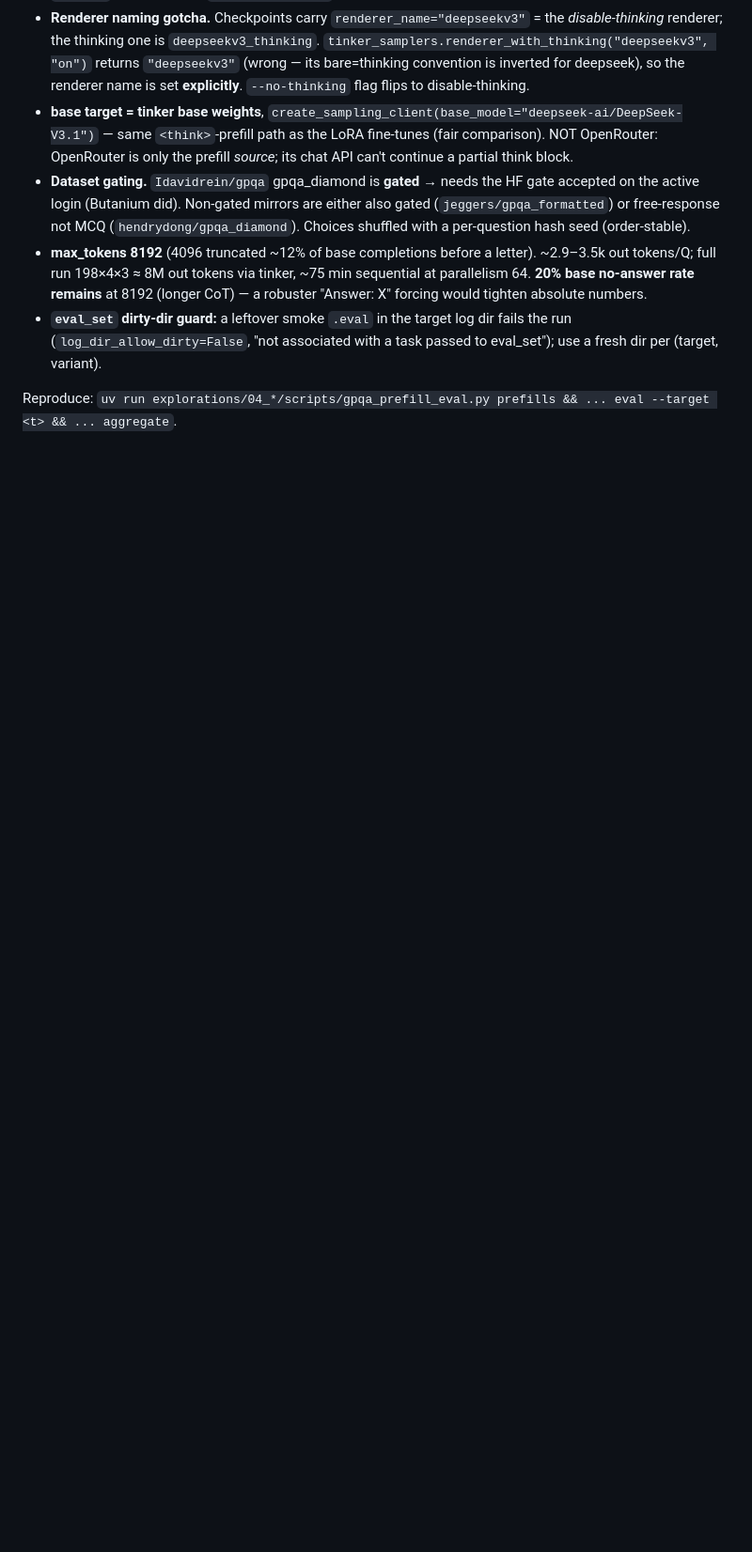
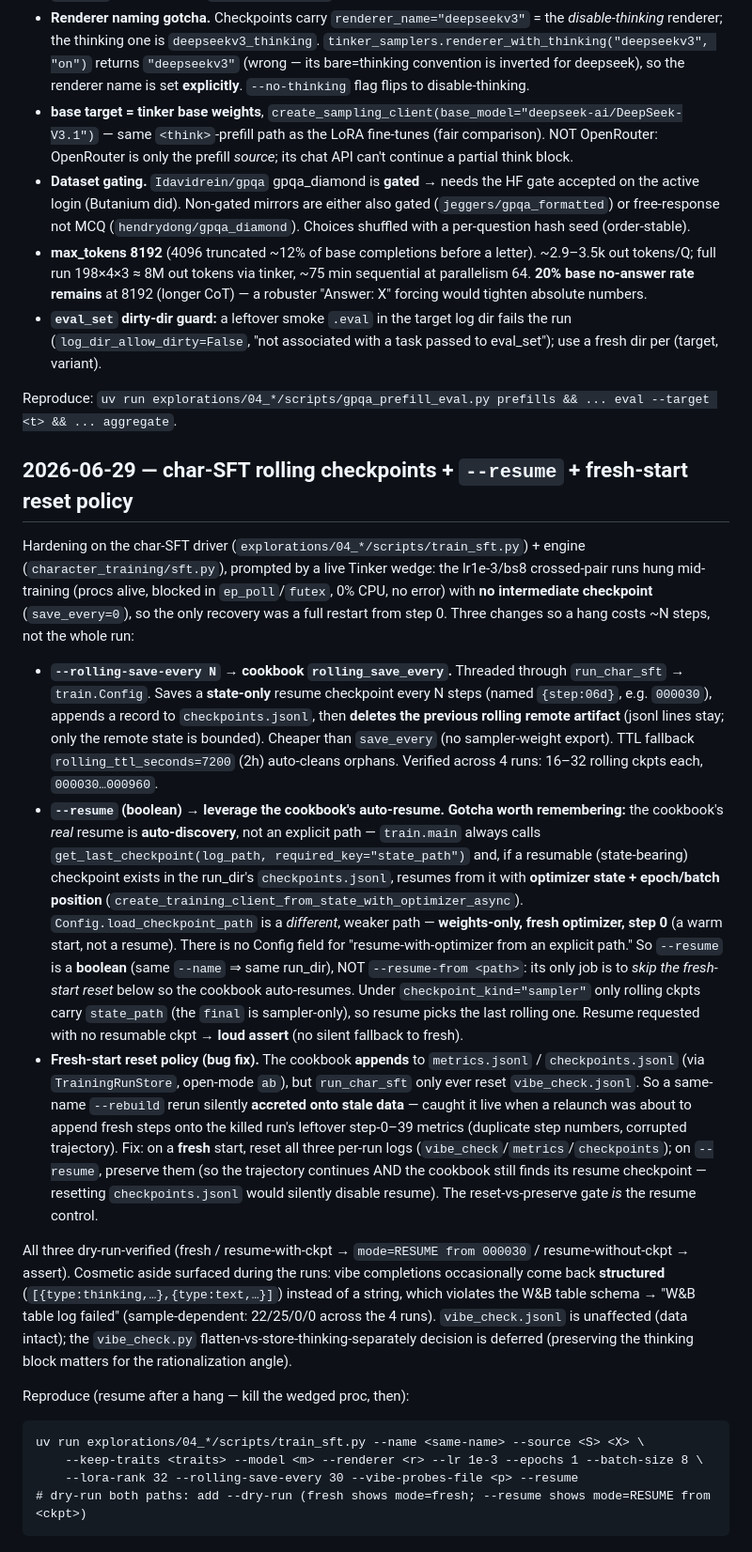
Before and after one commit to TruthfulAI-research/weird-personas, a Markdown page: ENGINEERING_LOGS.md, the part around the change. Shown at 94% size. Rendered like a GitHub page; blank space fills up the shorter version.

Commit message:
enhance char-SFT driver: implement rolling checkpoints, auto-resume, and fresh-start reset policy

````diff
--- a/ENGINEERING_LOGS.md
+++ b/ENGINEERING_LOGS.md
@@ -316,3 +316,52 @@ sampled once from OpenRouter `deepseek/deepseek-chat-v3.1`, greedy, cached to
   (target, variant).
 
 Reproduce: `uv run explorations/04_*/scripts/gpqa_prefill_eval.py prefills && ... eval --target <t> && ... aggregate`.
+
+## 2026-06-29 — char-SFT rolling checkpoints + `--resume` + fresh-start reset policy
+
+Hardening on the char-SFT driver (`explorations/04_*/scripts/train_sft.py`) + engine
+(`character_training/sft.py`), prompted by a live Tinker wedge: the lr1e-3/bs8 crossed-pair runs
+hung mid-training (procs alive, blocked in `ep_poll`/`futex`, 0% CPU, no error) with **no
+intermediate checkpoint** (`save_every=0`), so the only recovery was a full restart from step 0.
+Three changes so a hang costs ~N steps, not the whole run:
+
+- **`--rolling-save-every N` → cookbook `rolling_save_every`.** Threaded through `run_char_sft` →
+  `train.Config`. Saves a **state-only** resume checkpoint every N steps (named `{step:06d}`, e.g.
+  `000030`), appends a record to `checkpoints.jsonl`, then **deletes the previous rolling remote
+  artifact** (jsonl lines stay; only the remote state is bounded). Cheaper than `save_every` (no
+  sampler-weight export). TTL fallback `rolling_ttl_seconds=7200` (2h) auto-cleans orphans. Verified
+  across 4 runs: 16–32 rolling ckpts each, `000030…000960`.
+- **`--resume` (boolean) → leverage the cookbook's auto-resume.** **Gotcha worth remembering:** the
+  cookbook's *real* resume is **auto-discovery**, not an explicit path — `train.main` always calls
+  `get_last_checkpoint(log_path, required_key="state_path")` and, if a resumable (state-bearing)
+  checkpoint exists in the run_dir's `checkpoints.jsonl`, resumes from it with **optimizer state +
+  epoch/batch position** (`create_training_client_from_state_with_optimizer_async`). `Config.load_checkpoint_path`
+  is a *different*, weaker path — **weights-only, fresh optimizer, step 0** (a warm start, not a
+  resume). There is no Config field for "resume-with-optimizer from an explicit path." So `--resume`
+  is a **boolean** (same `--name` ⇒ same run_dir), NOT `--resume-from <path>`: its only job is to
+  *skip the fresh-start reset* below so the cookbook auto-resumes. Under `checkpoint_kind="sampler"`
+  only rolling ckpts carry `state_path` (the `final` is sampler-only), so resume picks the last
+  rolling one. Resume requested with no resumable ckpt → **loud assert** (no silent fallback to fresh).
+- **Fresh-start reset policy (bug fix).** The cookbook **appends** to `metrics.jsonl` /
+  `checkpoints.jsonl` (via `TrainingRunStore`, open-mode `ab`), but `run_char_sft` only ever reset
+  `vibe_check.jsonl`. So a same-name `--rebuild` rerun silently **accreted onto stale data** — caught
+  it live when a relaunch was about to append fresh steps onto the killed run's leftover step-0–39
+  metrics (duplicate step numbers, corrupted trajectory). Fix: on a **fresh** start, reset all three
+  per-run logs (`vibe_check`/`metrics`/`checkpoints`); on `--resume`, preserve them (so the
+  trajectory continues AND the cookbook still finds its resume checkpoint — resetting `checkpoints.jsonl`
+  would silently disable resume). The reset-vs-preserve gate *is* the resume control.
+
+All three dry-run-verified (fresh / resume-with-ckpt → `mode=RESUME from 000030` / resume-without-ckpt
+→ assert). Cosmetic aside surfaced during the runs: vibe completions occasionally come back **structured**
+(`[{type:thinking,…},{type:text,…}]`) instead of a string, which violates the W&B table schema → "W&B
+table log failed" (sample-dependent: 22/25/0/0 across the 4 runs). `vibe_check.jsonl` is unaffected
+(data intact); the `vibe_check.py` flatten-vs-store-thinking-separately decision is deferred (preserving
+the thinking block matters for the rationalization angle).
+
+Reproduce (resume after a hang — kill the wedged proc, then):
+```
+uv run explorations/04_*/scripts/train_sft.py --name <same-name> --source <S> <X> \
+    --keep-traits <traits> --model <m> --renderer <r> --lr 1e-3 --epochs 1 --batch-size 8 \
+    --lora-rank 32 --rolling-save-every 30 --vibe-probes-file <p> --resume
+# dry-run both paths: add --dry-run (fresh shows mode=fresh; --resume shows mode=RESUME from <ckpt>)
+```
````
